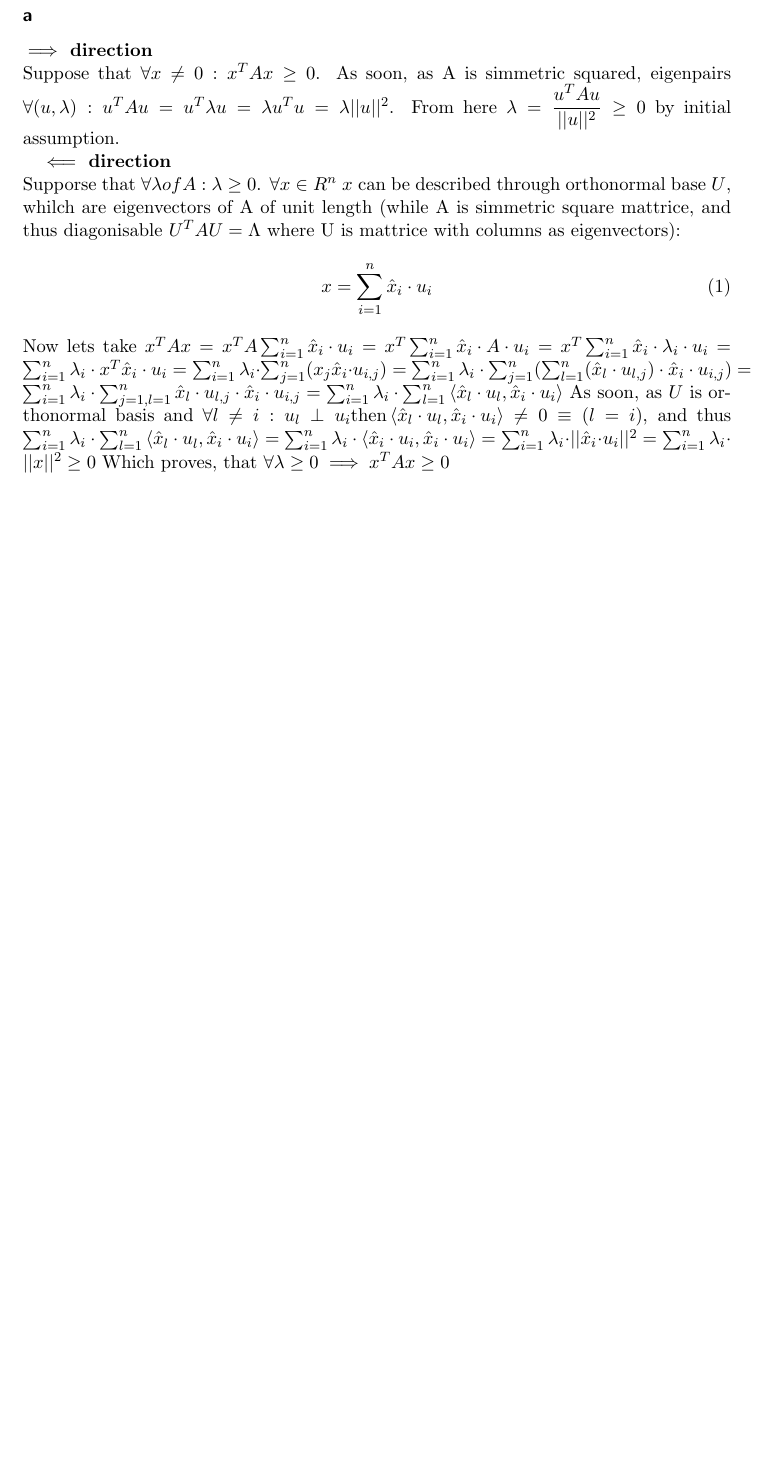
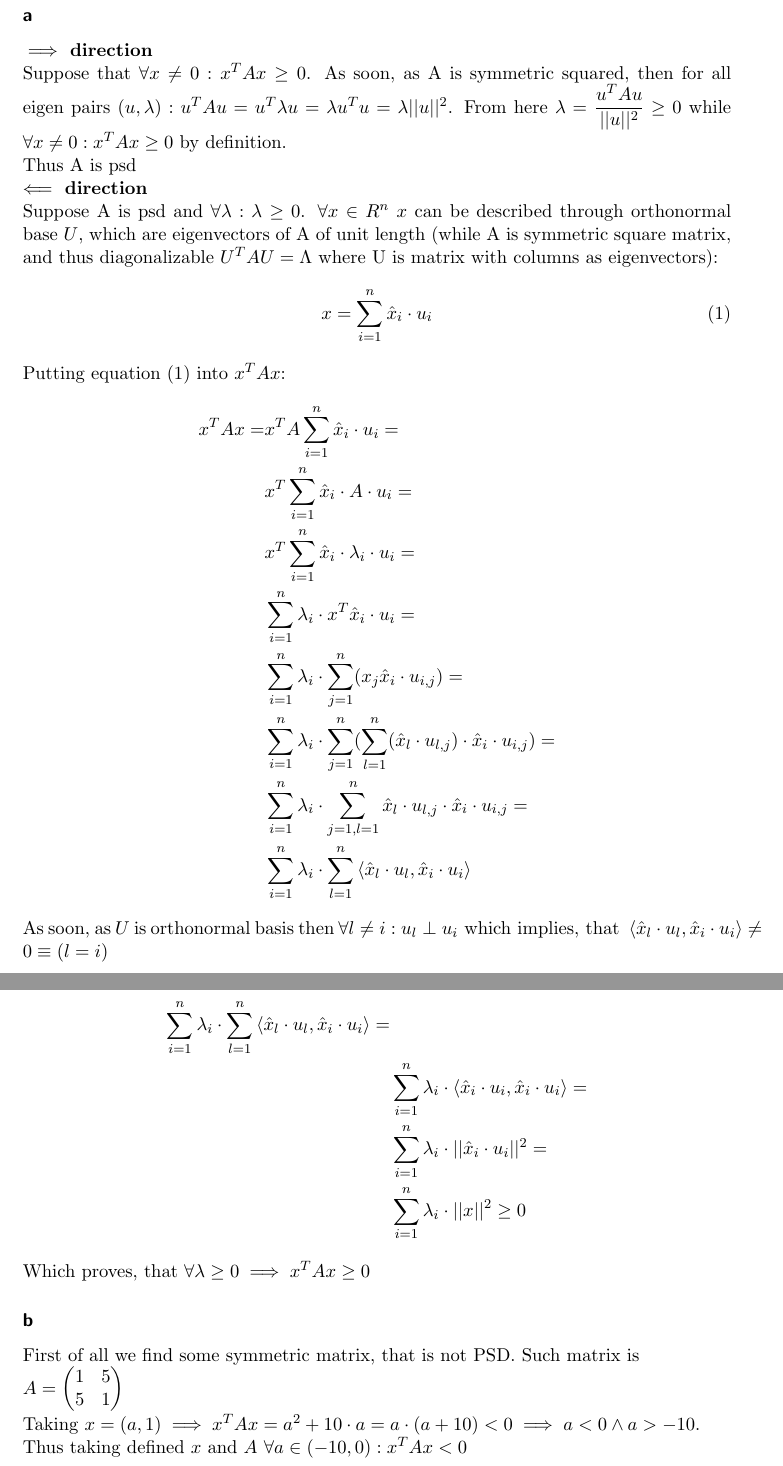
Before and after one commit to petrarce/AlgorythmicFondationsOfDataScience, a LaTeX document (sheet4/sheet4.tex, which reads sheet4/Task2.tex): part of page 3 of 6 before the commit and two parts of pages 3 and 4 of 7 after it, the two joined at a grey line, cut so that both start at the same text, the shorter picture padded with empty space. Compiled offline with pdfLaTeX.

Commit message:
add task2b

```diff
--- a/sheet4/Task2.tex
+++ b/sheet4/Task2.tex
@@ -1,28 +1,49 @@
 \subsection*{a}
 \textbf{$\implies$ direction}\\
-Suppose that $\forall x \neq 0: x^T A x\geq 0$. As soon, as A is simmetric squared,
-eigenpairs $\forall (u,\lambda) : u^T A u = u^T \lambda u = \lambda u^Tu = \lambda ||u||^2$.
-From here $\lambda = \dfrac{u^T A u}{||u||^2} \geq 0$ by initial assumption.
-
+Suppose that $\forall x \neq 0: x^T A x\geq 0$. As soon, as A is symmetric squared, then for all
+eigen pairs $(u,\lambda) : u^T A u = u^T \lambda u = \lambda u^Tu = \lambda ||u||^2$.
+From here $\lambda = \dfrac{u^T A u}{||u||^2} \geq 0$ while  $\forall x \neq 0: x^T A x\geq 0$
+by definition.\\
+Thus A is psd\\
 \textbf{$\impliedby$ direction}\\
-Supporse that $\forall \lambda of A: \lambda \geq 0$.
-$\forall x \in R^n$ $x$ can be described through orthonormal base $U$, whilch are eigenvectors
-of A of unit length (while A is simmetric square mattrice, and thus diagonisable $U^TAU = \Lambda$
-where U is mattrice with columns as eigenvectors):
+Suppose A is psd and $\forall \lambda: \lambda \geq 0$.
+$\forall x \in R^n$ $x$ can be described through orthonormal base $U$, which are eigenvectors
+of A of unit length (while A is symmetric square matrix, and thus diagonalizable $U^TAU = \Lambda$
+where U is matrix with columns as eigenvectors):
 \begin{equation}
-	x = \sum_{i=1}^n{\hat{x}_i \cdot u_i}
+	x = \sum_{i=1}^n{\hat{x}_i \cdot u_i}\label{eq:eq1}
 \end{equation}
-Now lets take $x^T A x = x^T A \sum_{i=1}^n{\hat{x}_i \cdot u_i} =
-	x^T \sum_{i=1}^n{\hat{x}_i \cdot A\cdot u_i} = x^T \sum_{i=1}^n{\hat{x}_i \cdot \lambda_i\cdot u_i}=
-	\sum_{i=1}^n{\lambda_i\cdot x^T \hat{x}_i \cdot  u_i} =
-	\sum_{i=1}^n\lambda_i\cdot \sum_{j=1}^n (x_j \hat{x}_i \cdot  u_{i,j})=
-	\sum_{i=1}^n{\lambda_i\cdot \sum_{j=1}^n (\sum_{l=1}^n(\hat{x}_l\cdot u_{l,j}) \cdot \hat{x}_i \cdot  u_{i,j}})=
-	\sum_{i=1}^n{\lambda_i\cdot \sum_{j=1, l=1}^n \hat{x}_l\cdot u_{l,j} \cdot \hat{x}_i \cdot  u_{i,j}} =
-	\sum_{i=1}^n{\lambda_i\cdot \sum_{l=1}^n \left<\hat{x}_l\cdot u_l ,\hat{x}_i \cdot  u_i\right>}$
-As soon, as $U$ is orthonormal basis and $\forall l \neq i: u_l \perp u_i
-\text{then}  \left<\hat{x}_l\cdot u_l ,\hat{x}_i \cdot  u_i\right> \neq 0 \equiv (l = i)$,
-and thus $\sum_{i=1}^n{\lambda_i\cdot \sum_{l=1}^n \left<\hat{x}_l\cdot u_l ,\hat{x}_i \cdot  u_i\right>} =
-			\sum_{i=1}^n{\lambda_i\cdot \left<\hat{x}_i\cdot u_i ,\hat{x}_i \cdot  u_i\right>}=
-			\sum_{i=1}^n\lambda_i\cdot ||\hat{x}_i \cdot u_i||^2 =
-			\sum_{i=1}^n\lambda_i\cdot ||x||^2 \geq 0$
+Putting equation \eqref{eq:eq1} into $x^TAx$:
+\begin{equation*}
+	\begin{aligned}
+		x^T A x = & x^T A \sum_{i=1}^n{\hat{x}_i \cdot u_i} = \\
+		& x^T \sum_{i=1}^n{\hat{x}_i \cdot A\cdot u_i} = \\
+		& x^T \sum_{i=1}^n{\hat{x}_i \cdot \lambda_i\cdot u_i}= \\
+		& \sum_{i=1}^n{\lambda_i\cdot x^T \hat{x}_i \cdot  u_i} = \\
+		& \sum_{i=1}^n\lambda_i\cdot \sum_{j=1}^n (x_j \hat{x}_i \cdot  u_{i,j}) = \\
+		& \sum_{i=1}^n{\lambda_i\cdot \sum_{j=1}^n (\sum_{l=1}^n
+			(\hat{x}_l\cdot u_{l,j}) \cdot \hat{x}_i \cdot  u_{i,j}})=\\
+		& \sum_{i=1}^n{\lambda_i\cdot \sum_{j=1, l=1}^n \hat{x}_l\cdot u_{l,j} \cdot \hat{x}_i \cdot  u_{i,j}} = \\
+		& \sum_{i=1}^n{\lambda_i\cdot \sum_{l=1}^n \left<\hat{x}_l\cdot u_l ,\hat{x}_i \cdot  u_i\right>}
+	\end{aligned}
+\end{equation*}
+As soon, as $U$ is orthonormal basis then $\forall l \neq i: u_l \perp u_i
+\text{ which implies, that }  \left<\hat{x}_l\cdot u_l ,\hat{x}_i \cdot  u_i\right> \neq 0 \equiv (l = i)$\\
+Thus
+\begin{align*}
+ 	\sum_{i=1}^n{\lambda_i\cdot \sum_{l=1}^n \left<\hat{x}_l\cdot u_l ,\hat{x}_i \cdot  u_i\right>} =\\
+		&\sum_{i=1}^n{\lambda_i\cdot \left<\hat{x}_i\cdot u_i ,\hat{x}_i \cdot  u_i\right>}=\\
+		&\sum_{i=1}^n\lambda_i\cdot ||\hat{x}_i \cdot u_i||^2 =\\
+		&\sum_{i=1}^n\lambda_i\cdot ||x||^2 \geq 0
+\end{align*}
 Which proves, that $\forall \lambda \geq 0 \implies x^TAx \geq 0 $
+\subsection*{b}
+First of all we find some symmetric matrix, that is not PSD. Such matrix is\\
+$A = \left(
+\begin{matrix}
+	1 & 5\\
+	5 & 1
+\end{matrix}
+\right)$\\
+Taking $x = (a, 1) \implies x^TAx = a^2 + 10\cdot a =  a\cdot(a + 10) < 0 \implies a < 0 \land a > -10$.\\
+Thus taking defined $x$ and $A$ $\forall a \in (-10, 0) : x^TAx < 0$
```
